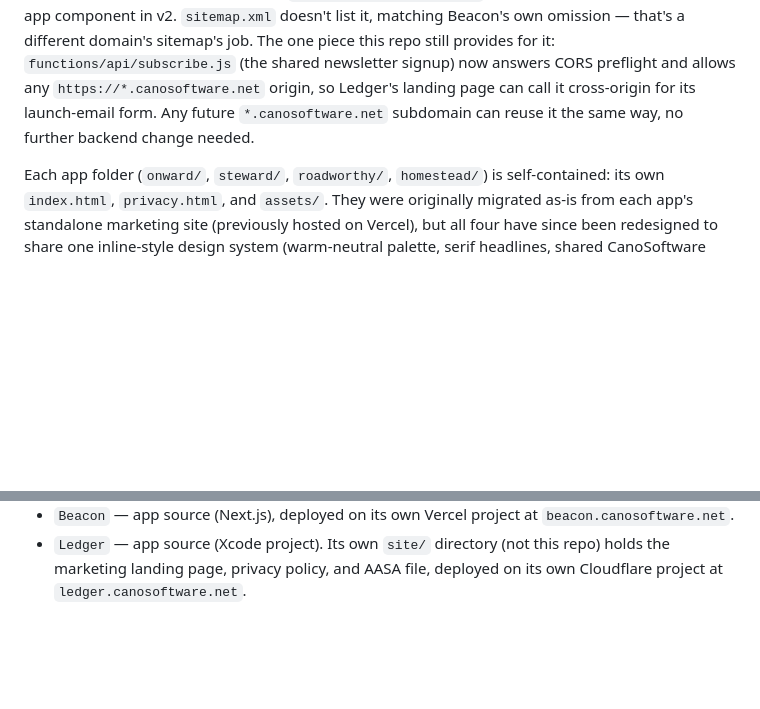
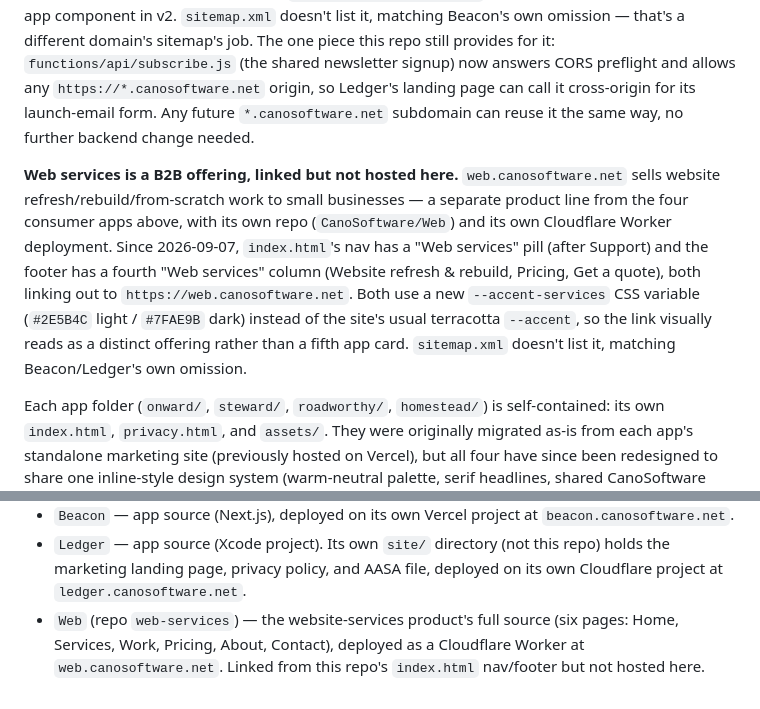
Before and after one commit to CanoSoftware/website, a Markdown page: README.md, 2 parts joined by grey strips. GitHub-like rendering; blank space fills up the shorter version.

Commit message:
Document the web.canosoftware.net homepage link in README
Follows the same pattern used for Beacon/Ledger: notes the separate
repo, deployment, and why it uses a distinct accent color instead of
the site's usual terracotta.

Co-Authored-By: Claude Sonnet 5 <noreply@anthropic.com>

```diff
--- a/README.md
+++ b/README.md
@@ -42,6 +42,16 @@ preflight and allows any `https://*.canosoftware.net` origin, so Ledger's landin
 cross-origin for its launch-email form. Any future `*.canosoftware.net` subdomain can reuse it
 the same way, no further backend change needed.
 
+**Web services is a B2B offering, linked but not hosted here.** `web.canosoftware.net` sells
+website refresh/rebuild/from-scratch work to small businesses — a separate product line from
+the four consumer apps above, with its own repo (`CanoSoftware/Web`) and its own Cloudflare
+Worker deployment. Since 2026-09-07, `index.html`'s nav has a "Web services" pill (after
+Support) and the footer has a fourth "Web services" column (Website refresh & rebuild,
+Pricing, Get a quote), both linking out to `https://web.canosoftware.net`. Both use a new
+`--accent-services` CSS variable (`#2E5B4C` light / `#7FAE9B` dark) instead of the site's
+usual terracotta `--accent`, so the link visually reads as a distinct offering rather than a
+fifth app card. `sitemap.xml` doesn't list it, matching Beacon/Ledger's own omission.
+
 Each app folder (`onward/`, `steward/`, `roadworthy/`, `homestead/`) is self-contained: its own `index.html`, `privacy.html`, and `assets/`. They were originally migrated as-is from each app's standalone marketing site (previously hosted on Vercel), but all four have since been redesigned to share one inline-style design system (warm-neutral palette, serif headlines, shared CanoSoftware nav/footer using the root `assets/mark.svg` / `mark-dark.svg` and `icons/<app>-icon.png`). There's no shared stylesheet — each page's CSS lives in a `<style>` block in its own `<head>`. Editing one app's folder has no effect on the others or on the hub page.
 
 URLs:
@@ -80,3 +90,6 @@ All under the [CanoSoftware](https://github.com/CanoSoftware) org:
 - `Ledger` — app source (Xcode project). Its own `site/` directory (not this repo) holds the
   marketing landing page, privacy policy, and AASA file, deployed on its own Cloudflare project at
   `ledger.canosoftware.net`.
+- `Web` (repo `web-services`) — the website-services product's full source (six pages: Home,
+  Services, Work, Pricing, About, Contact), deployed as a Cloudflare Worker at
+  `web.canosoftware.net`. Linked from this repo's `index.html` nav/footer but not hosted here.
```
